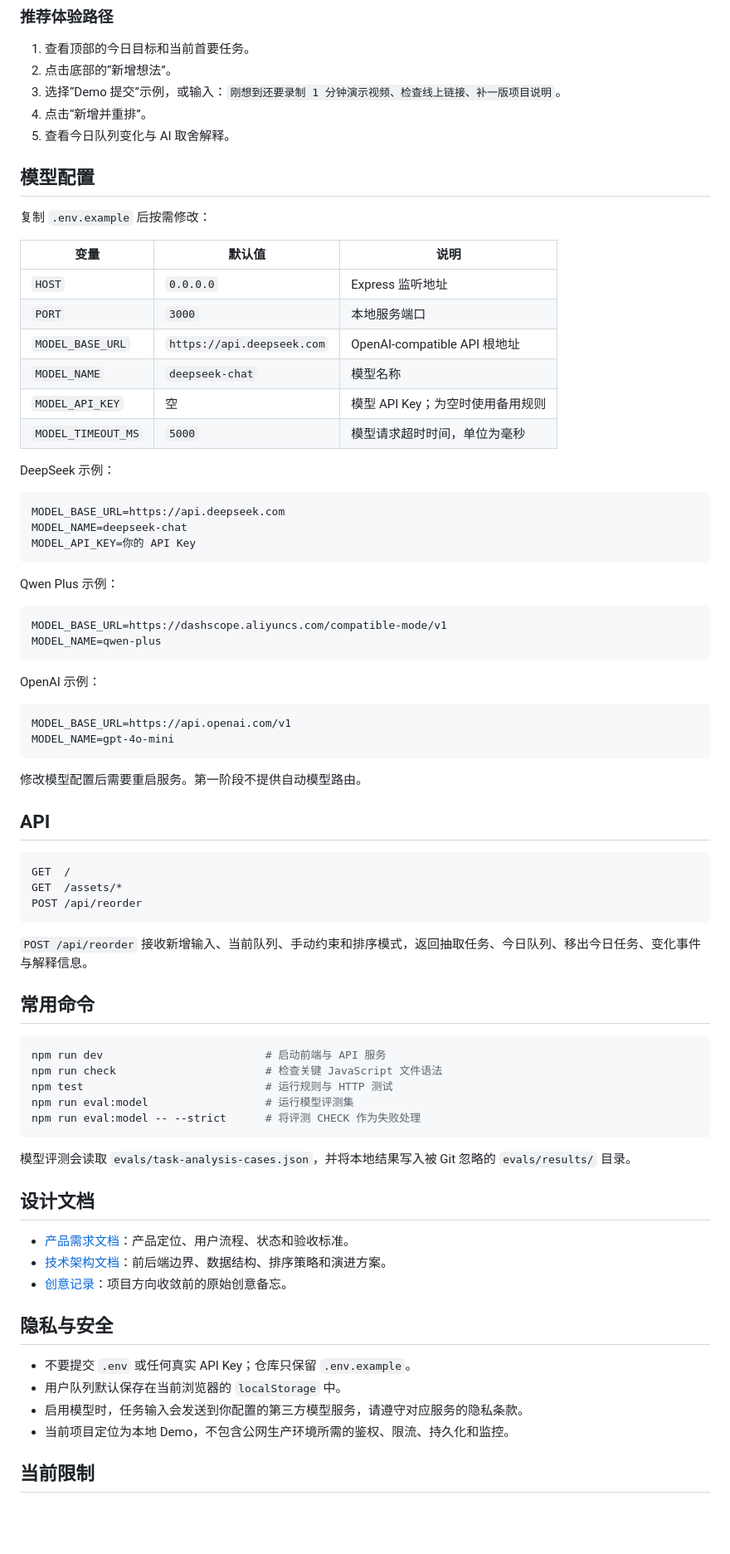
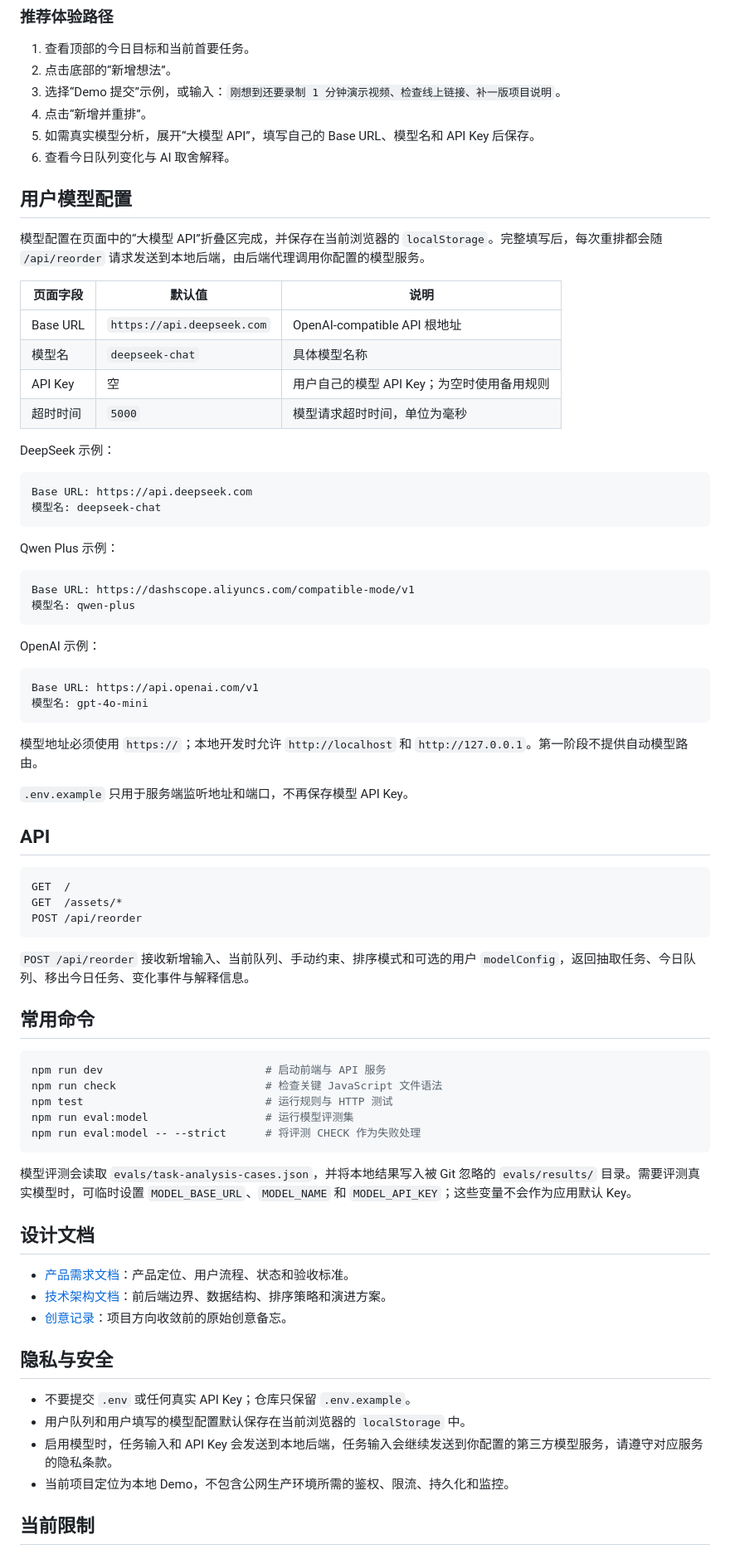
Before and after one commit to chenxinyu23/what-to-do-now, a Markdown page: README.md, the part around one of its changes. Shown at 83% size. GitHub-like rendering; blank space fills up the shorter version.

Commit message:
feat: allow users to configure model api

````diff
--- a/README.md
+++ b/README.md
@@ -73,44 +73,44 @@ npm run dev
 2. 点击底部的“新增想法”。
 3. 选择“Demo 提交”示例，或输入：`刚想到还要录制 1 分钟演示视频、检查线上链接、补一版项目说明`。
 4. 点击“新增并重排”。
-5. 查看今日队列变化与 AI 取舍解释。
+5. 如需真实模型分析，展开“大模型 API”，填写自己的 Base URL、模型名和 API Key 后保存。
+6. 查看今日队列变化与 AI 取舍解释。
 
-## 模型配置
+## 用户模型配置
 
-复制 `.env.example` 后按需修改：
+模型配置在页面中的“大模型 API”折叠区完成，并保存在当前浏览器的 `localStorage`。完整填写后，每次重排都会随 `/api/reorder` 请求发送到本地后端，由后端代理调用你配置的模型服务。
 
-| 变量 | 默认值 | 说明 |
+| 页面字段 | 默认值 | 说明 |
 | --- | --- | --- |
-| `HOST` | `0.0.0.0` | Express 监听地址 |
-| `PORT` | `3000` | 本地服务端口 |
-| `MODEL_BASE_URL` | `https://api.deepseek.com` | OpenAI-compatible API 根地址 |
-| `MODEL_NAME` | `deepseek-chat` | 模型名称 |
-| `MODEL_API_KEY` | 空 | 模型 API Key；为空时使用备用规则 |
-| `MODEL_TIMEOUT_MS` | `5000` | 模型请求超时时间，单位为毫秒 |
+| Base URL | `https://api.deepseek.com` | OpenAI-compatible API 根地址 |
+| 模型名 | `deepseek-chat` | 具体模型名称 |
+| API Key | 空 | 用户自己的模型 API Key；为空时使用备用规则 |
+| 超时时间 | `5000` | 模型请求超时时间，单位为毫秒 |
 
 DeepSeek 示例：
 
 ```text
-MODEL_BASE_URL=https://api.deepseek.com
-MODEL_NAME=deepseek-chat
-MODEL_API_KEY=你的 API Key
+Base URL: https://api.deepseek.com
+模型名: deepseek-chat
 ```
 
 Qwen Plus 示例：
 
 ```text
-MODEL_BASE_URL=https://dashscope.aliyuncs.com/compatible-mode/v1
-MODEL_NAME=qwen-plus
+Base URL: https://dashscope.aliyuncs.com/compatible-mode/v1
+模型名: qwen-plus
 ```
 
 OpenAI 示例：
 
 ```text
-MODEL_BASE_URL=https://api.openai.com/v1
-MODEL_NAME=gpt-4o-mini
+Base URL: https://api.openai.com/v1
+模型名: gpt-4o-mini
 ```
 
-修改模型配置后需要重启服务。第一阶段不提供自动模型路由。
+模型地址必须使用 `https://`；本地开发时允许 `http://localhost` 和 `http://127.0.0.1`。第一阶段不提供自动模型路由。
+
+`.env.example` 只用于服务端监听地址和端口，不再保存模型 API Key。
 
 ## API
 
@@ -120,7 +120,7 @@ GET  /assets/*
 POST /api/reorder
 ```
 
-`POST /api/reorder` 接收新增输入、当前队列、手动约束和排序模式，返回抽取任务、今日队列、移出今日任务、变化事件与解释信息。
+`POST /api/reorder` 接收新增输入、当前队列、手动约束、排序模式和可选的用户 `modelConfig`，返回抽取任务、今日队列、移出今日任务、变化事件与解释信息。
 
 ## 常用命令
 
@@ -132,7 +132,7 @@ npm run eval:model                  # 运行模型评测集
 npm run eval:model -- --strict      # 将评测 CHECK 作为失败处理
 ```
 
-模型评测会读取 `evals/task-analysis-cases.json`，并将本地结果写入被 Git 忽略的 `evals/results/` 目录。
+模型评测会读取 `evals/task-analysis-cases.json`，并将本地结果写入被 Git 忽略的 `evals/results/` 目录。需要评测真实模型时，可临时设置 `MODEL_BASE_URL`、`MODEL_NAME` 和 `MODEL_API_KEY`；这些变量不会作为应用默认 Key。
 
 ## 设计文档
 
@@ -143,8 +143,8 @@ npm run eval:model -- --strict      # 将评测 CHECK 作为失败处理
 ## 隐私与安全
 
 - 不要提交 `.env` 或任何真实 API Key；仓库只保留 `.env.example`。
-- 用户队列默认保存在当前浏览器的 `localStorage` 中。
-- 启用模型时，任务输入会发送到你配置的第三方模型服务，请遵守对应服务的隐私条款。
+- 用户队列和用户填写的模型配置默认保存在当前浏览器的 `localStorage` 中。
+- 启用模型时，任务输入和 API Key 会发送到本地后端，任务输入会继续发送到你配置的第三方模型服务，请遵守对应服务的隐私条款。
 - 当前项目定位为本地 Demo，不包含公网生产环境所需的鉴权、限流、持久化和监控。
 
 ## 当前限制
````
Also changed, not shown: other parts of README.md (+3 -3 lines), PRD.md (+10 -2 lines), TECH_ARCH.md (+24 -18 lines), docs/images/demo.png, 11 other files.
